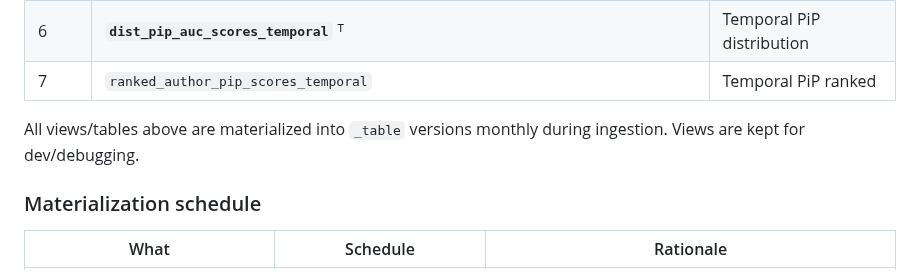
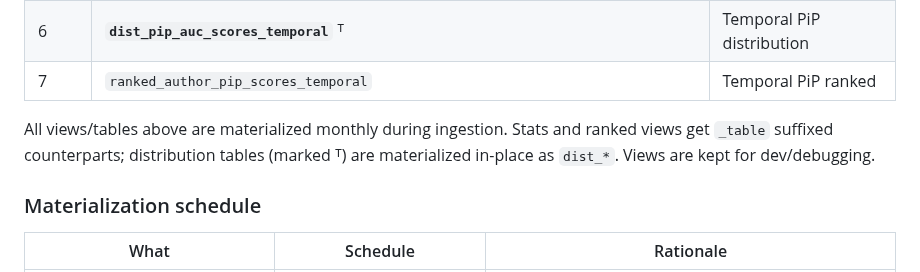
Before and after one commit to ipeirotis-org/scholar_v2, a Markdown page: CLAUDE.md, the part around the change. Drawn GitHub-style.

Commit message:
Fix review: clarify dist tables are materialized in-place in CLAUDE.md
Dist tables use dist_* naming (no _table suffix), unlike stats/ranked
views which get _table counterparts. This prevents operators from
looking for non-existent tables like dist_author_metrics_table.

https://claude.ai/code/session_01KqF33ktGujP6o3E9EtgxwW

```diff
--- a/CLAUDE.md
+++ b/CLAUDE.md
@@ -150,7 +150,7 @@ Ranked views default to `active_authors` for user-facing percentiles.
 | 6 | **`dist_pip_auc_scores_temporal`** ᵀ | Temporal PiP distribution |
 | 7 | `ranked_author_pip_scores_temporal` | Temporal PiP ranked |
 
-All views/tables above are materialized into `_table` versions monthly during ingestion. Views are kept for dev/debugging.
+All views/tables above are materialized monthly during ingestion. Stats and ranked views get `_table` suffixed counterparts; distribution tables (marked ᵀ) are materialized in-place as `dist_*`. Views are kept for dev/debugging.
 
 ### Materialization schedule
 
```
